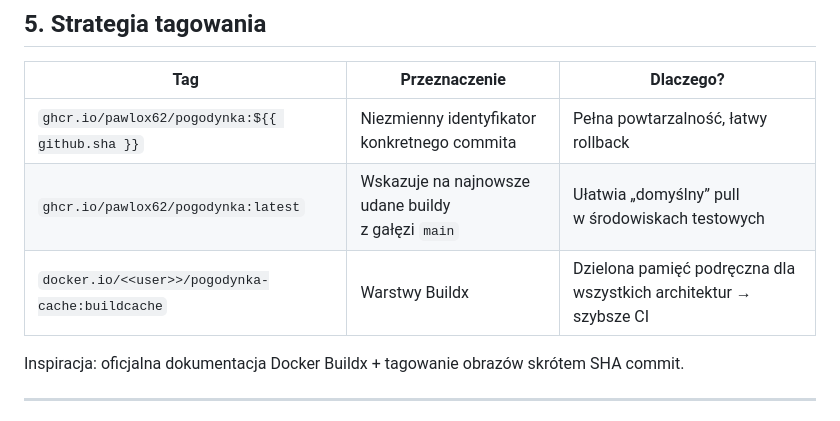
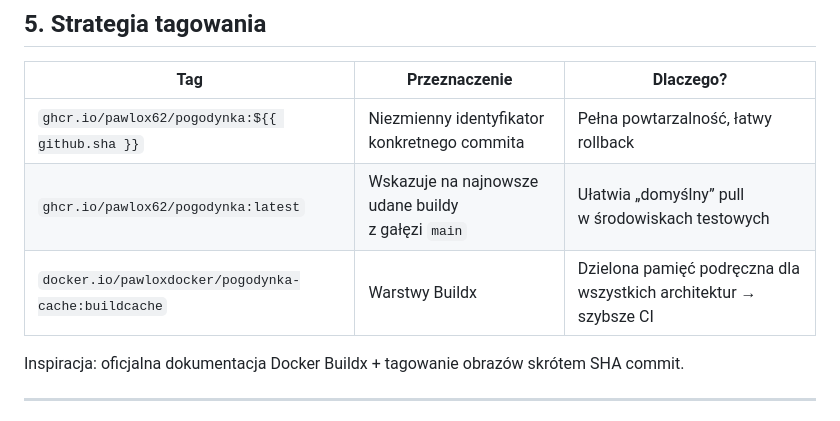
Before and after one commit to Pawlox62/pogodynka, a Markdown page: README.md, the part around the change. Drawn GitHub-style.

```diff
--- a/README.md
+++ b/README.md
@@ -89,7 +89,7 @@ permissions:
 | ----------------------------------------------- | -------------------------------------------------- | ----------------------------------------------------------------- |
 | `ghcr.io/pawlox62/pogodynka:${{ github.sha }}`  | Niezmienny identyfikator konkretnego commita       | Pełna powtarzalność, łatwy rollback                               |
 | `ghcr.io/pawlox62/pogodynka:latest`             | Wskazuje na najnowsze udane buildy z gałęzi `main` | Ułatwia „domyślny” pull w środowiskach testowych                  |
-| `docker.io/<<user>>/pogodynka-cache:buildcache` | Warstwy Buildx                                     | Dzielona pamięć podręczna dla wszystkich architektur → szybsze CI |
+| `docker.io/pawloxdocker/pogodynka-cache:buildcache` | Warstwy Buildx                                     | Dzielona pamięć podręczna dla wszystkich architektur → szybsze CI |
 
 Inspiracja: oficjalna dokumentacja Docker Buildx + tagowanie obrazów skrótem SHA commit.
 
```
